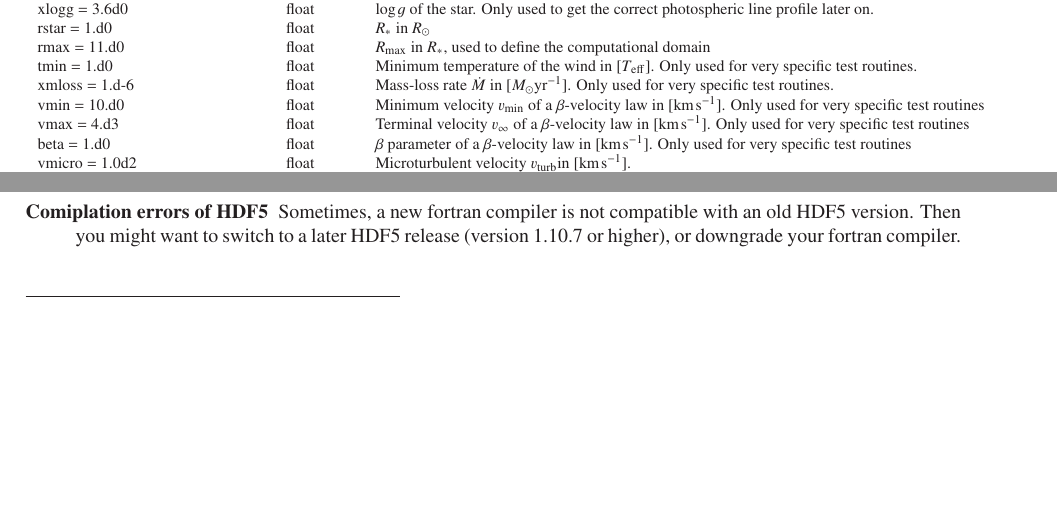
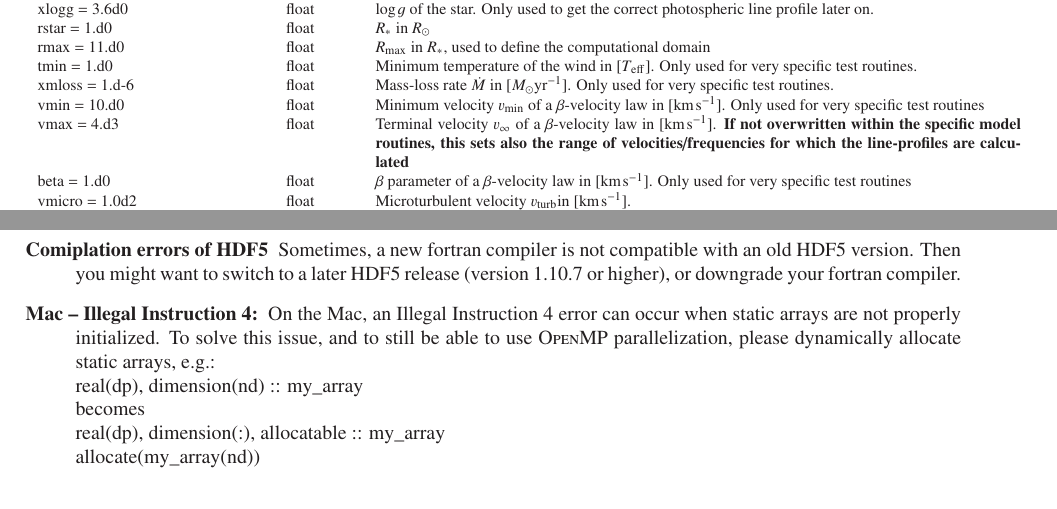
Before and after one commit to IvS-KULeuven/line3D_dev, a LaTeX document (documentation/documentation.tex): two parts of pages 8 and 11 of 12 before the commit and two parts of pages 8 and 12 of 12 after it, joined at a grey line, cut so that both start at the same text, the shorter picture padded with empty space. Compiled offline with LaTeX, dvips and Ghostscript.

Commit message:
Updating some static arrays for OMP compilation on Mac

```diff
--- a/documentation/documentation.tex
+++ b/documentation/documentation.tex
@@ -496,7 +496,7 @@ rmax = 11.d0 & float & $\Rmax$ in $\Rstar$, used to define the computational dom
 tmin = 1.d0  & float & Minimum temperature of the wind in [$\Teff$]. Only used for very specific test routines. \\
 xmloss = 1.d-6 & float & Mass-loss rate $\mdot$ in [\msunyr]. Only used for very specific test routines. \\
 vmin = 10.d0  & float & Minimum velocity \vmin~of a $\beta$-velocity law in [\kms]. Only used for very specific test routines \\
-vmax = 4.d3  & float & Terminal velocity \vinf~of a $\beta$-velocity law in [\kms]. Only used for very specific test routines \\
+vmax = 4.d3  & float & Terminal velocity \vinf~of a $\beta$-velocity law in [\kms]. \textbf{If not overwritten within the specific model routines, this sets also the range of velocities/frequencies for which the line-profiles are calculated} \\
 beta = 1.d0  & float & $\beta$ parameter of a $\beta$-velocity law in [\kms]. Only used for very specific test routines \\
 vmicro = 1.0d2  & float & Microturbulent velocity \vturb in [\kms]. \\
 vth\_fiducial=1.d2 & float & Fiducial thermal velocity to be used in  [\kms].\\
@@ -769,6 +769,13 @@ Below, you can find a list of known problems and (possible) solutions:
   not compatible with an old HDF5 version. Then you might want to
   switch to a later HDF5 release (version 1.10.7 or higher), or
   downgrade your fortran compiler.
+
+\item[Mac -- Illegal Instruction 4:] On the Mac, an Illegal Instruction 4 error can occur when static arrays are not properly
+  initialized. To solve this issue, and to still be able to use \textsc{OpenMP} parallelization, please dynamically allocate static arrays, e.g.:\\
+  real(dp), dimension(nd) :: my\_array \\
+  becomes \\
+  real(dp), dimension(:), allocatable :: my\_array \\
+  allocate(my\_array(nd))
 \end{description}
 
 
```
Also changed, not shown: Makefile, documentation/documentation.pdf, lte_tables/readme.txt (deleted), 8 other files.
